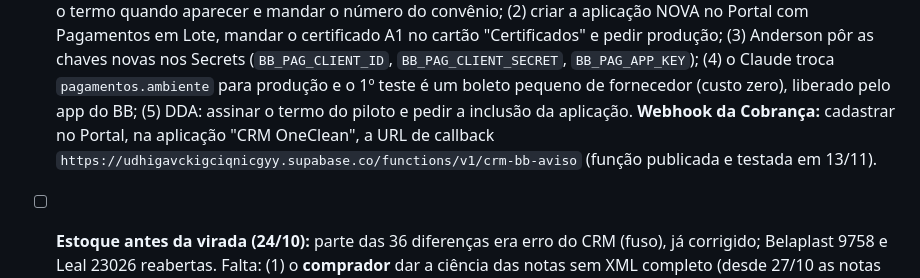
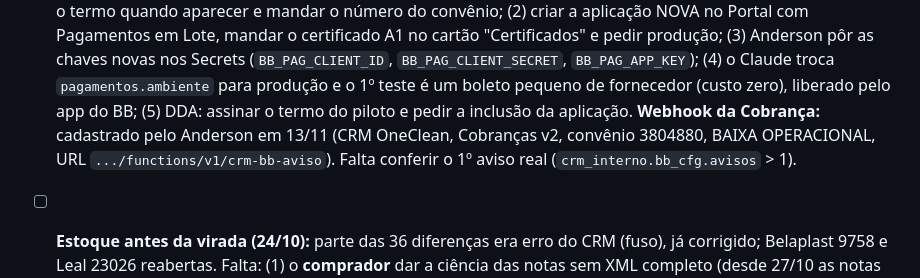
Before and after one commit to sistemidalessi/crm-oneclean, a Markdown page: PENDENCIAS-ESCRITORIO.md, the part around the change. Drawn GitHub-style.

Commit message:
Pendências: webhook da Cobrança do BB cadastrado no Portal
Co-Authored-By: Claude Opus 5.5 <noreply@anthropic.com>

```diff
--- a/PENDENCIAS-ESCRITORIO.md
+++ b/PENDENCIAS-ESCRITORIO.md
@@ -50,8 +50,8 @@ A mesma lista resumida está no `PENDENCIAS-ESCRITORIO.md` do `agilite-sistema-g
       novas nos Secrets (`BB_PAG_CLIENT_ID`, `BB_PAG_CLIENT_SECRET`, `BB_PAG_APP_KEY`); (4) o Claude troca `pagamentos.ambiente`
       para produção e o 1º teste é um boleto pequeno de fornecedor (custo zero), liberado pelo app do BB; (5) DDA: assinar o
       termo do piloto e pedir a inclusão da aplicação.
-      **Webhook da Cobrança:** cadastrar no Portal, na aplicação "CRM OneClean", a URL de callback
-      `https://udhigavckigciqnicgyy.supabase.co/functions/v1/crm-bb-aviso` (função publicada e testada em 13/11).
+      **Webhook da Cobrança:** cadastrado pelo Anderson em 13/11 (CRM OneClean, Cobranças v2, convênio 3804880, BAIXA
+      OPERACIONAL, URL `.../functions/v1/crm-bb-aviso`). Falta conferir o 1º aviso real (`crm_interno.bb_cfg.avisos` > 1).
 
 - [ ] **Estoque antes da virada (24/10):** parte das 36 diferenças era erro do CRM (fuso), já corrigido; Belaplast 9758 e
       Leal 23026 reabertas. Falta: (1) o **comprador** dar a ciência das notas sem XML completo (desde 27/10 as notas de compra são dele do começo ao fim) (Vigut ×2 e AJA de 23/10, Lotus de
```
